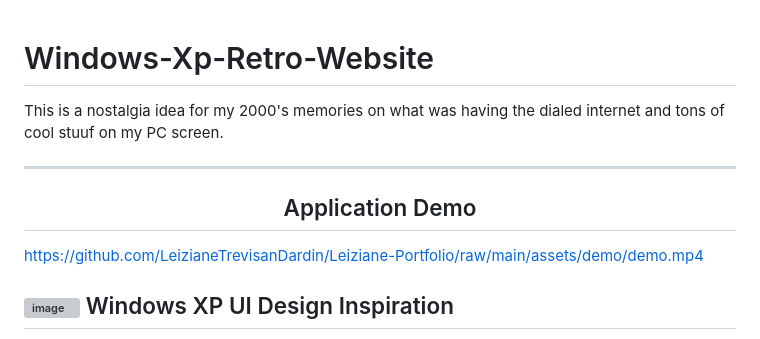
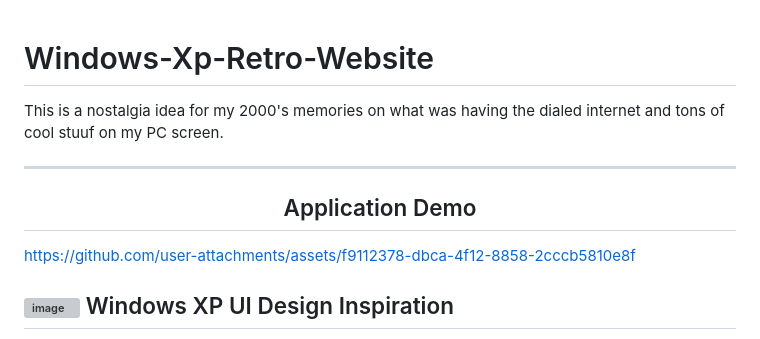
Before and after one commit to LeizianeTrevisanDardin/Leiziane-Portfolio, a Markdown page: README.md, the part around the change. Drawn GitHub-style; grey boxes are pictures that could not be loaded.

```diff
--- a/README.md
+++ b/README.md
@@ -1,3 +1,6 @@
+
+
+
 # Windows-Xp-Retro-Website
 This is a nostalgia idea for my 2000's memories on what was having the dialed internet and tons of cool stuuf on my PC screen.
 
@@ -6,7 +9,9 @@ This is a nostalgia idea for my 2000's memories on what was having the dialed in
 
 <h2 align="center">Application Demo</h2>
 
-https://github.com/LeizianeTrevisanDardin/Leiziane-Portfolio/raw/main/assets/demo/demo.mp4
+https://github.com/user-attachments/assets/f9112378-dbca-4f12-8858-2cccb5810e8f
+
+
 </hr>
 
 ## <img width="32" height="32" alt="image" src="https://github.com/user-attachments/assets/b957cf5a-fa2c-418a-be56-eefa17b70591" /> Windows XP UI Design Inspiration
```
